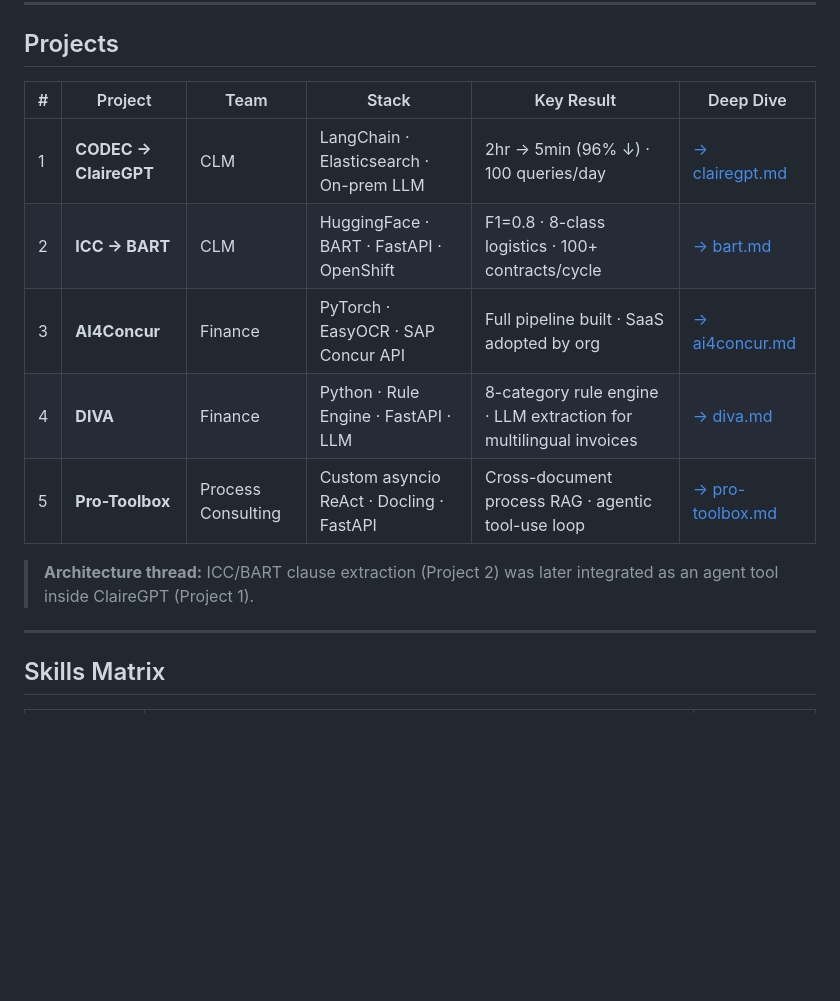
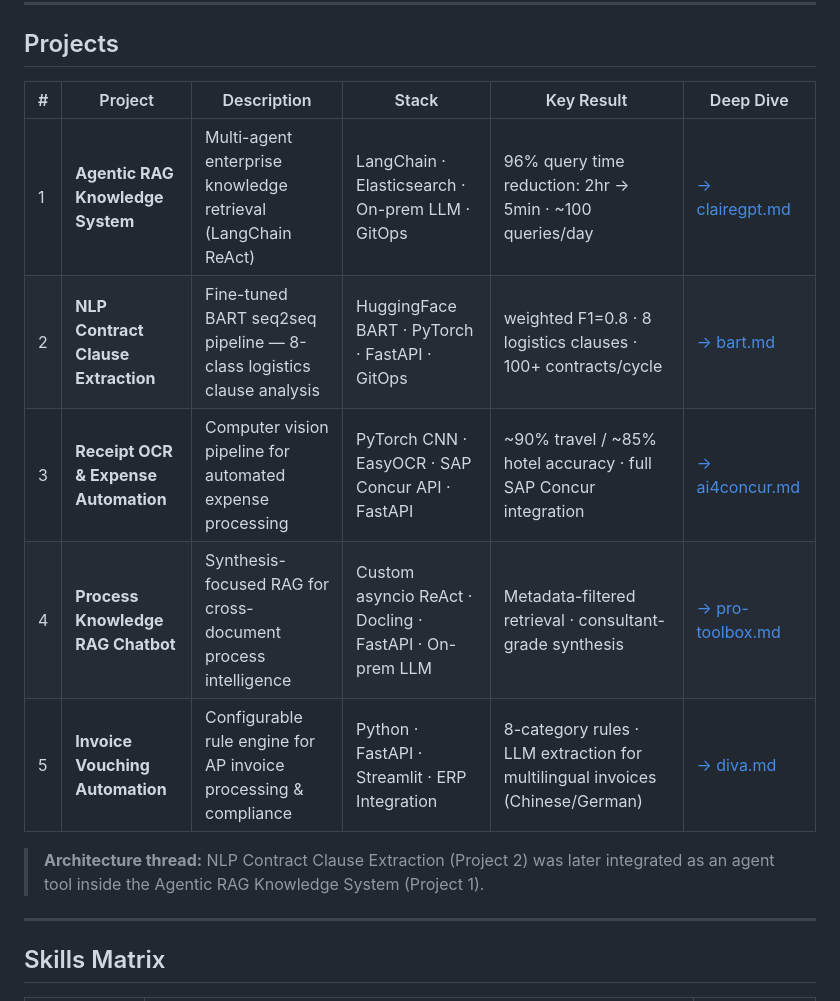
Before and after one commit to yhp2130/yhp2130.github.io, a Markdown page: README.md, the part around the change. Rendered like a GitHub page; blank space fills up the shorter version.

Commit message:
fix: sync README project names and descriptions to match portfolio exactly
Co-authored-by: Copilot <223556219+Copilot@users.noreply.github.com>

```diff
--- a/README.md
+++ b/README.md
@@ -15,15 +15,15 @@
 
 ## Projects
 
-| # | Project | Team | Stack | Key Result | Deep Dive |
-|---|---------|------|-------|------------|----------|
-| 1 | **CODEC → ClaireGPT** | CLM | LangChain · Elasticsearch · On-prem LLM | 2hr → 5min (96% ↓) · 100 queries/day | [→ clairegpt.md](projects/clairegpt.md) |
-| 2 | **ICC → BART** | CLM | HuggingFace · BART · FastAPI · OpenShift | F1=0.8 · 8-class logistics · 100+ contracts/cycle | [→ bart.md](projects/bart.md) |
-| 3 | **AI4Concur** | Finance | PyTorch · EasyOCR · SAP Concur API | Full pipeline built · SaaS adopted by org | [→ ai4concur.md](projects/ai4concur.md) |
-| 4 | **DIVA** | Finance | Python · Rule Engine · FastAPI · LLM | 8-category rule engine · LLM extraction for multilingual invoices | [→ diva.md](projects/diva.md) |
-| 5 | **Pro-Toolbox** | Process Consulting | Custom asyncio ReAct · Docling · FastAPI | Cross-document process RAG · agentic tool-use loop | [→ pro-toolbox.md](projects/pro-toolbox.md) |
+| # | Project | Description | Stack | Key Result | Deep Dive |
+|---|---------|-------------|-------|------------|-----------|
+| 1 | **Agentic RAG Knowledge System** | Multi-agent enterprise knowledge retrieval (LangChain ReAct) | LangChain · Elasticsearch · On-prem LLM · GitOps | 96% query time reduction: 2hr → 5min · ~100 queries/day | [→ clairegpt.md](projects/clairegpt.md) |
+| 2 | **NLP Contract Clause Extraction** | Fine-tuned BART seq2seq pipeline — 8-class logistics clause analysis | HuggingFace BART · PyTorch · FastAPI · GitOps | weighted F1=0.8 · 8 logistics clauses · 100+ contracts/cycle | [→ bart.md](projects/bart.md) |
+| 3 | **Receipt OCR & Expense Automation** | Computer vision pipeline for automated expense processing | PyTorch CNN · EasyOCR · SAP Concur API · FastAPI | ~90% travel / ~85% hotel accuracy · full SAP Concur integration | [→ ai4concur.md](projects/ai4concur.md) |
+| 4 | **Process Knowledge RAG Chatbot** | Synthesis-focused RAG for cross-document process intelligence | Custom asyncio ReAct · Docling · FastAPI · On-prem LLM | Metadata-filtered retrieval · consultant-grade synthesis | [→ pro-toolbox.md](projects/pro-toolbox.md) |
+| 5 | **Invoice Vouching Automation** | Configurable rule engine for AP invoice processing & compliance | Python · FastAPI · Streamlit · ERP Integration | 8-category rules · LLM extraction for multilingual invoices (Chinese/German) | [→ diva.md](projects/diva.md) |
 
-> **Architecture thread:** ICC/BART clause extraction (Project 2) was later integrated as an agent tool inside ClaireGPT (Project 1).
+> **Architecture thread:** NLP Contract Clause Extraction (Project 2) was later integrated as an agent tool inside the Agentic RAG Knowledge System (Project 1).
 
 ---
 
```
